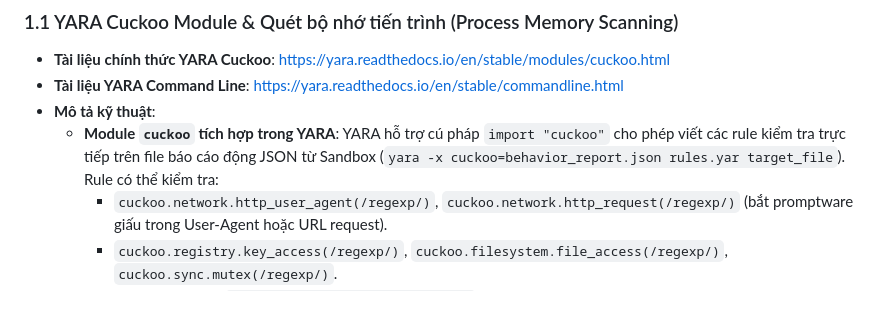
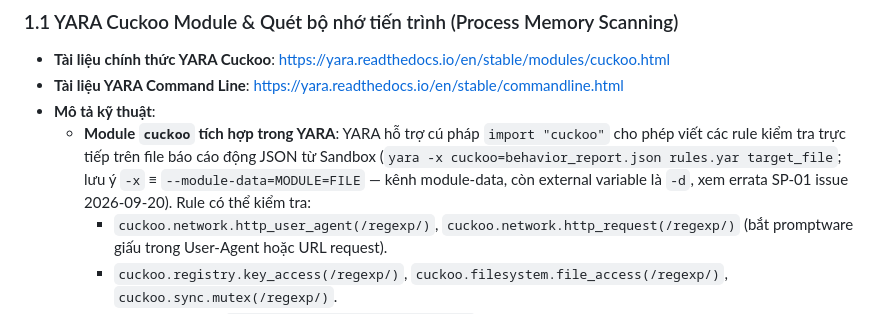
Before and after one commit to 22imer/PTMD, a Markdown page: links.md, the part around the change. Rendered like a GitHub page.

```diff
--- a/links.md
+++ b/links.md
@@ -12,7 +12,7 @@ Kẻ tấn công thường che giấu câu lệnh Prompt Injection bằng Packer
 - **Tài liệu chính thức YARA Cuckoo**: [https://yara.readthedocs.io/en/stable/modules/cuckoo.html](https://yara.readthedocs.io/en/stable/modules/cuckoo.html)
 - **Tài liệu YARA Command Line**: [https://yara.readthedocs.io/en/stable/commandline.html](https://yara.readthedocs.io/en/stable/commandline.html)
 - **Mô tả kỹ thuật**:
-  - **Module `cuckoo` tích hợp trong YARA**: YARA hỗ trợ cú pháp `import "cuckoo"` cho phép viết các rule kiểm tra trực tiếp trên file báo cáo động JSON từ Sandbox (`yara -x cuckoo=behavior_report.json rules.yar target_file`). Rule có thể kiểm tra:
+  - **Module `cuckoo` tích hợp trong YARA**: YARA hỗ trợ cú pháp `import "cuckoo"` cho phép viết các rule kiểm tra trực tiếp trên file báo cáo động JSON từ Sandbox (`yara -x cuckoo=behavior_report.json rules.yar target_file`; lưu ý `-x` ≡ `--module-data=MODULE=FILE` — kênh module-data, còn external variable là `-d`, xem errata SP-01 issue 2026-09-20). Rule có thể kiểm tra:
     - `cuckoo.network.http_user_agent(/regexp/)`, `cuckoo.network.http_request(/regexp/)` (bắt promptware giấu trong User-Agent hoặc URL request).
     - `cuckoo.registry.key_access(/regexp/)`, `cuckoo.filesystem.file_access(/regexp/)`, `cuckoo.sync.mutex(/regexp/)`.
   - **Quét trực tiếp RAM (`yara [OPTIONS] RULES_FILE <PID>`)**: YARA có khả năng quét trực tiếp vào không gian địa chỉ bộ nhớ của một tiến trình đang chạy (qua Process ID) hoặc quét file Memory Dump (`.dmp`).
```
Also changed, not shown: specs/guardrail_malware_agent_spec.md (+2 -2 lines).
